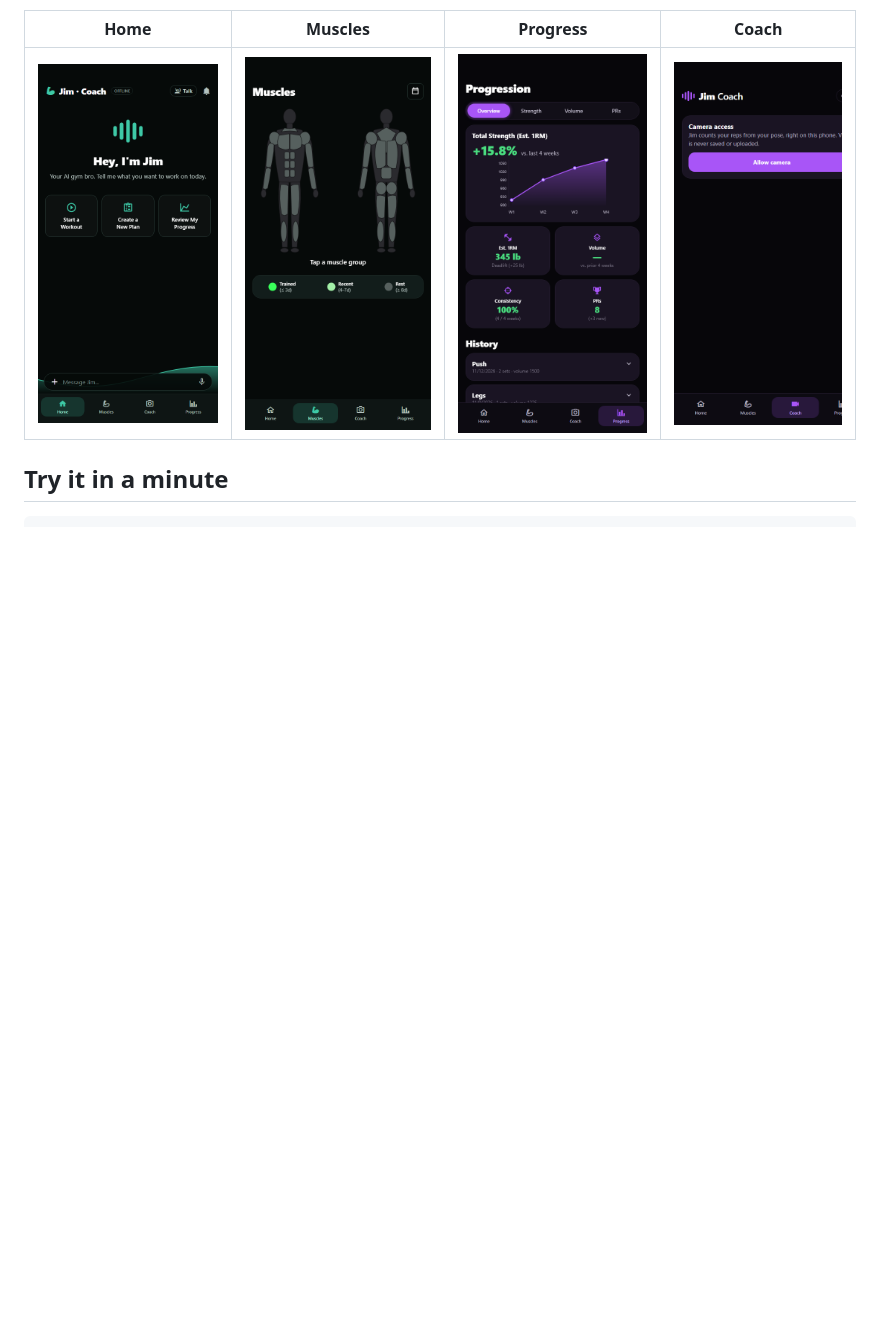
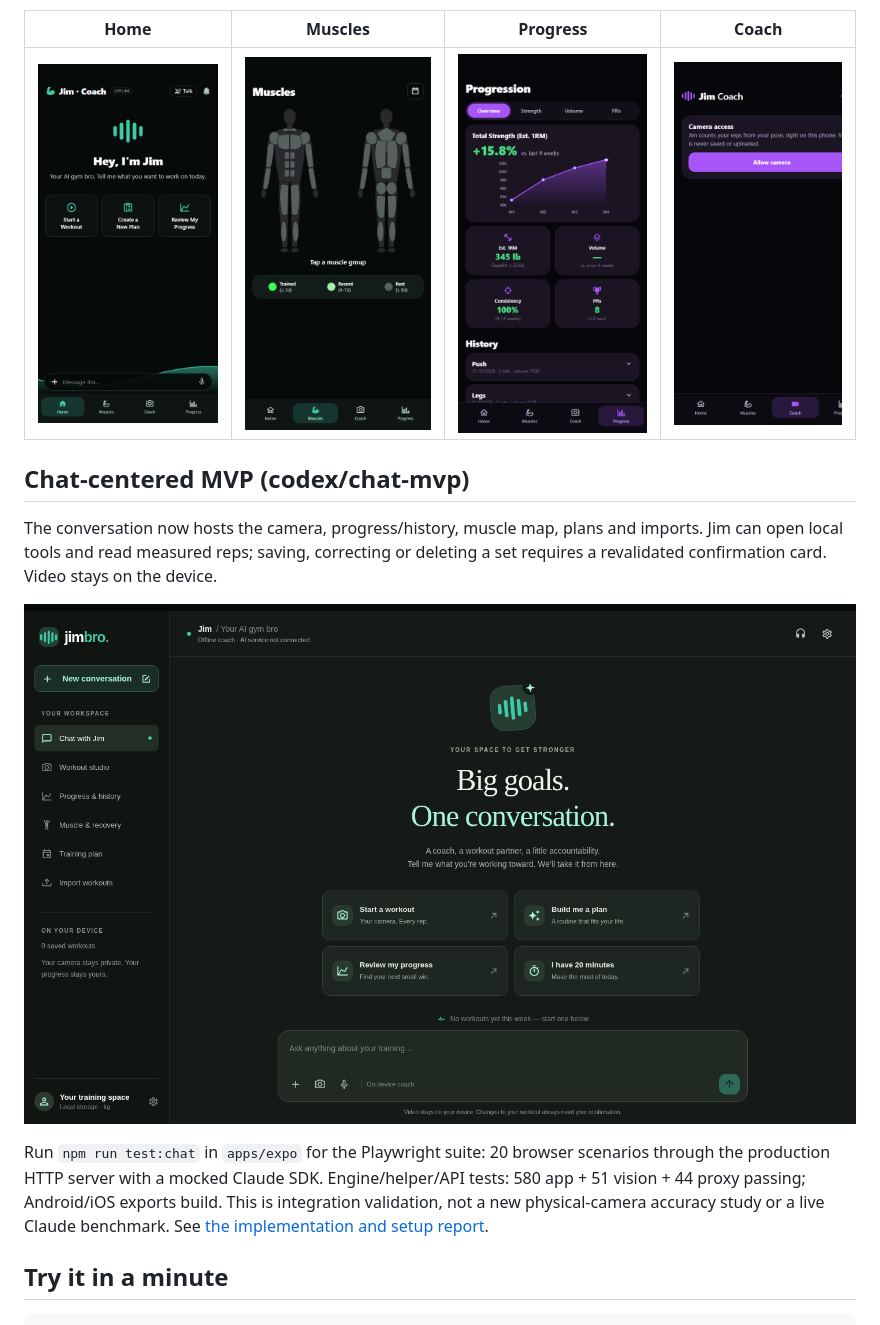
Before and after one commit to slaterrr/JimBro, a Markdown page: README.md, the part around the change. GitHub-like rendering; pictures changed too: docs/design/chat-mvp-desktop-fixture.png (added); blank space fills up the shorter version.

Commit message:
docs(mvp): record chat architecture, validation evidence and delivery limits
Co-Authored-By: Claude Opus 5.5 <noreply@anthropic.com>

````diff
--- a/README.md
+++ b/README.md
@@ -12,6 +12,20 @@ you hands-free. Video never leaves the phone.
 | Home | Muscles | Progress | Coach |
 |---|---|---|---|
 | ![Home](docs/design/expo-Home.png) | ![Muscles](docs/design/expo-Muscles.png) | ![Progress](docs/design/expo-Progress.png) | ![Coach](docs/design/expo-Coach.png) |
+
+## Chat-centered MVP (codex/chat-mvp)
+
+The conversation now hosts the camera, progress/history, muscle map, plans and imports.
+Jim can open local tools and read measured reps; saving, correcting or deleting a set
+requires a revalidated confirmation card. Video stays on the device.
+
+![Desktop chat workspace — screenshot from the controlled E2E fixture](docs/design/chat-mvp-desktop-fixture.png)
+
+Run `npm run test:chat` in `apps/expo` for the Playwright suite: 20 browser scenarios
+through the production HTTP server with a mocked Claude SDK. Engine/helper/API tests:
+580 app + 51 vision + 44 proxy passing; Android/iOS exports build. This is integration
+validation, not a new physical-camera accuracy study or a live Claude benchmark.
+See [the implementation and setup report](docs/CHAT_MVP.md).
 
 ## Try it in a minute
 ```bash
````
Also changed, not shown: AGENTS.md (+19 -0 lines), docs/AGENT_SPRINTS.md (+10 -0 lines), docs/CHAT_MVP.md (added, +140 -0 lines), docs/design/chat-mvp-phone-fixture.png (added).
